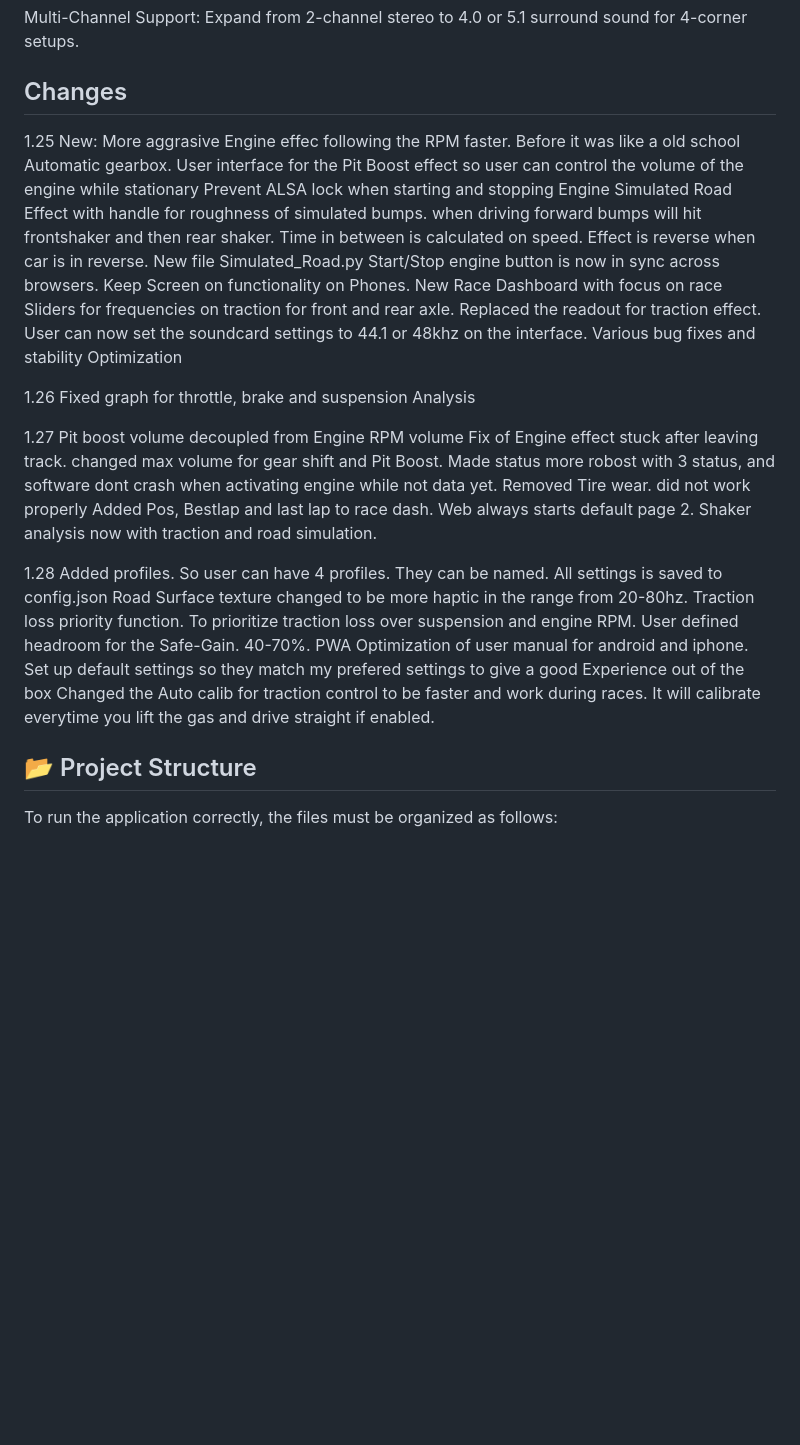
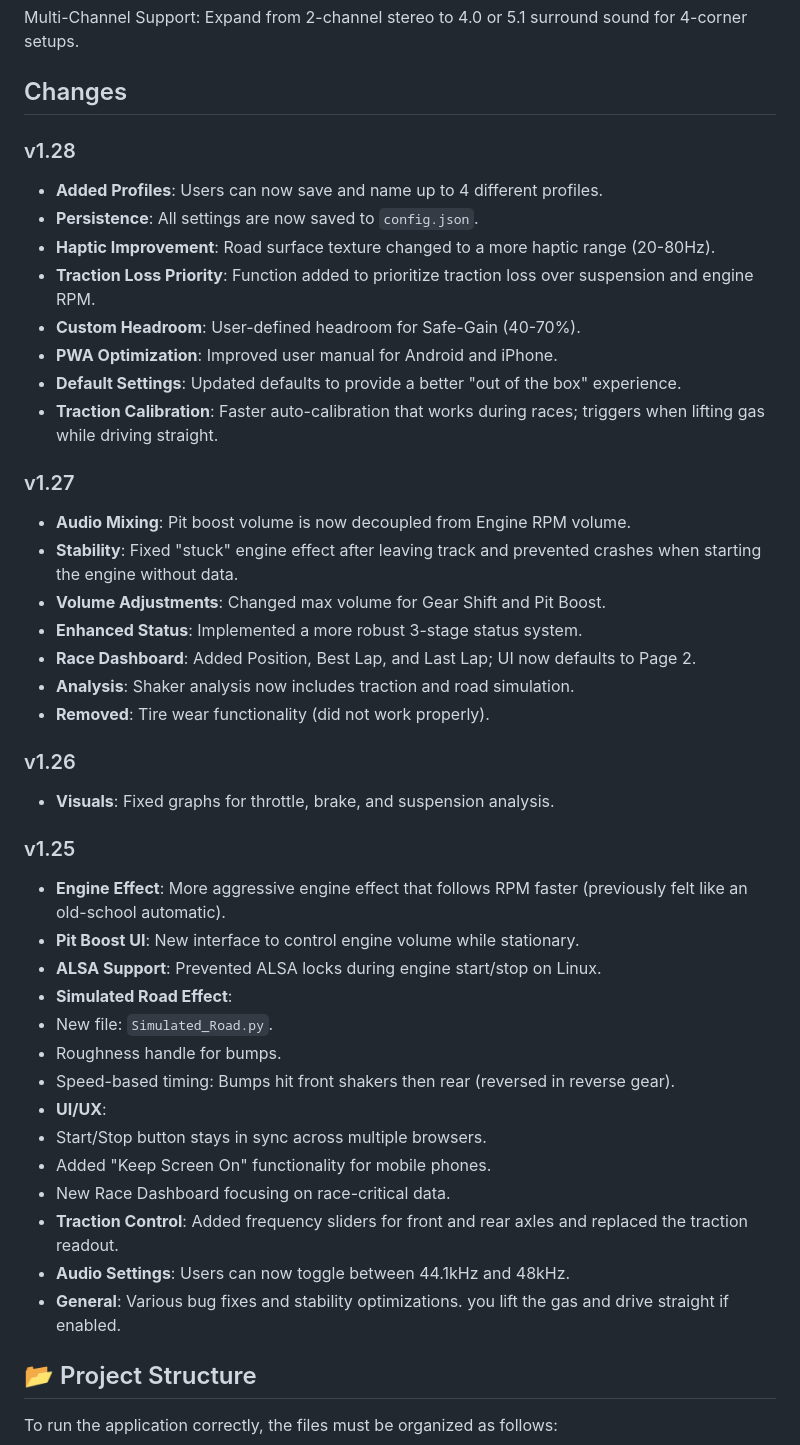
Before and after one commit to Helskov/GT7-Shaker-for-linux, a Markdown page: README.md, the part around the change. GitHub-like rendering; blank space fills up the shorter version.

```diff
--- a/README.md
+++ b/README.md
@@ -156,37 +156,45 @@ Landscape Mode Optimization: Specific CSS layouts for horizontal viewing on moun
 Multi-Channel Support: Expand from 2-channel stereo to 4.0 or 5.1 surround sound for 4-corner setups.
 
 ## Changes
-1.25 New:   More aggrasive Engine effec following the RPM faster. Before it was like a old school Automatic gearbox.
-            User interface for the Pit Boost effect so user can control the volume of the engine while stationary
-            Prevent ALSA lock when starting and stopping Engine
-            Simulated Road Effect with handle for roughness of simulated bumps. when driving forward bumps will hit frontshaker
-            and then rear shaker. Time in between is calculated on speed. Effect is reverse when car is in reverse. New file Simulated_Road.py
-            Start/Stop engine button is now in sync across browsers.
-            Keep Screen on functionality on Phones.
-            New Race Dashboard with focus on race
-            Sliders for frequencies on traction for front and rear axle. Replaced the readout for traction effect.
-            User can now set the soundcard settings to 44.1 or 48khz on the interface.
-            Various bug fixes and stability Optimization
 
-1.26        Fixed graph for throttle, brake and suspension Analysis
+### v1.28
+* **Added Profiles**: Users can now save and name up to 4 different profiles.
+* **Persistence**: All settings are now saved to `config.json`.
+* **Haptic Improvement**: Road surface texture changed to a more haptic range (20-80Hz).
+* **Traction Loss Priority**: Function added to prioritize traction loss over suspension and engine RPM.
+* **Custom Headroom**: User-defined headroom for Safe-Gain (40-70%).
+* **PWA Optimization**: Improved user manual for Android and iPhone.
+* **Default Settings**: Updated defaults to provide a better "out of the box" experience.
+* **Traction Calibration**: Faster auto-calibration that works during races; triggers when lifting gas while driving straight.
 
-1.27        Pit boost volume decoupled from Engine RPM volume
-            Fix of Engine effect stuck after leaving track.
-            changed max volume for gear shift and Pit Boost.
-            Made status more robost with 3 status, and software dont crash when activating engine while not data yet.
-            Removed Tire wear. did not work properly
-            Added Pos, Bestlap and last lap to race dash.
-            Web always starts default page 2.
-            Shaker analysis now with traction and road simulation.
+### v1.27
+* **Audio Mixing**: Pit boost volume is now decoupled from Engine RPM volume.
+* **Stability**: Fixed "stuck" engine effect after leaving track and prevented crashes when starting the engine without data.
+* **Volume Adjustments**: Changed max volume for Gear Shift and Pit Boost.
+* **Enhanced Status**: Implemented a more robust 3-stage status system.
+* **Race Dashboard**: Added Position, Best Lap, and Last Lap; UI now defaults to Page 2.
+* **Analysis**: Shaker analysis now includes traction and road simulation.
+* **Removed**: Tire wear functionality (did not work properly).
 
-1.28        Added profiles. So user can have 4 profiles. They can be named. All settings is saved to config.json
-            Road Surface texture changed to be more haptic in the range from 20-80hz.
-            Traction loss priority function. To prioritize traction loss over suspension and engine RPM.
-            User defined headroom for the Safe-Gain. 40-70%.
-            PWA Optimization of user manual for android and iphone.
-            Set up default settings so they match my prefered settings to give a good Experience out of the box
-            Changed the Auto calib for traction control to be faster and work during races. It will calibrate everytime
-            you lift the gas and drive straight if enabled.
+### v1.26
+* **Visuals**: Fixed graphs for throttle, brake, and suspension analysis.
+
+### v1.25
+* **Engine Effect**: More aggressive engine effect that follows RPM faster (previously felt like an old-school automatic).
+* **Pit Boost UI**: New interface to control engine volume while stationary.
+* **ALSA Support**: Prevented ALSA locks during engine start/stop on Linux.
+* **Simulated Road Effect**:
+* New file: `Simulated_Road.py`.
+* Roughness handle for bumps.
+* Speed-based timing: Bumps hit front shakers then rear (reversed in reverse gear).
+* **UI/UX**:
+* Start/Stop button stays in sync across multiple browsers.
+* Added "Keep Screen On" functionality for mobile phones.
+* New Race Dashboard focusing on race-critical data.
+* **Traction Control**: Added frequency sliders for front and rear axles and replaced the traction readout.
+* **Audio Settings**: Users can now toggle between 44.1kHz and 48kHz.
+* **General**: Various bug fixes and stability optimizations.
+  you lift the gas and drive straight if enabled.
 
 ## 📂 Project Structure
 To run the application correctly, the files must be organized as follows:
```
